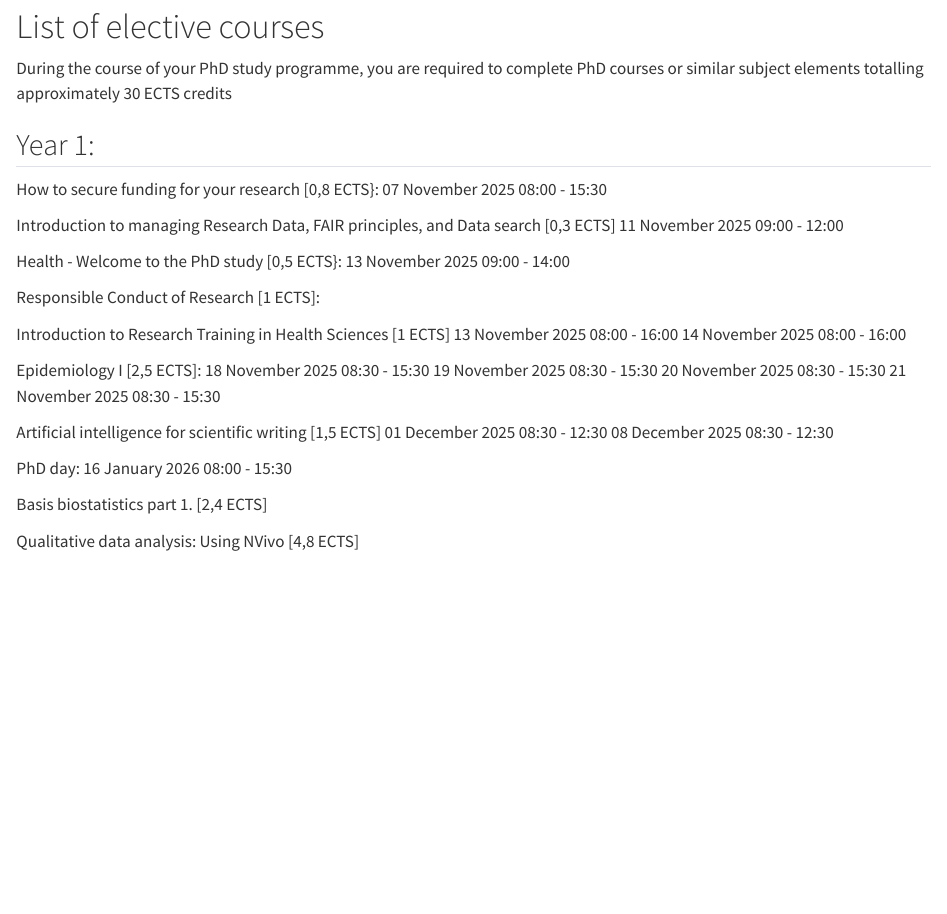
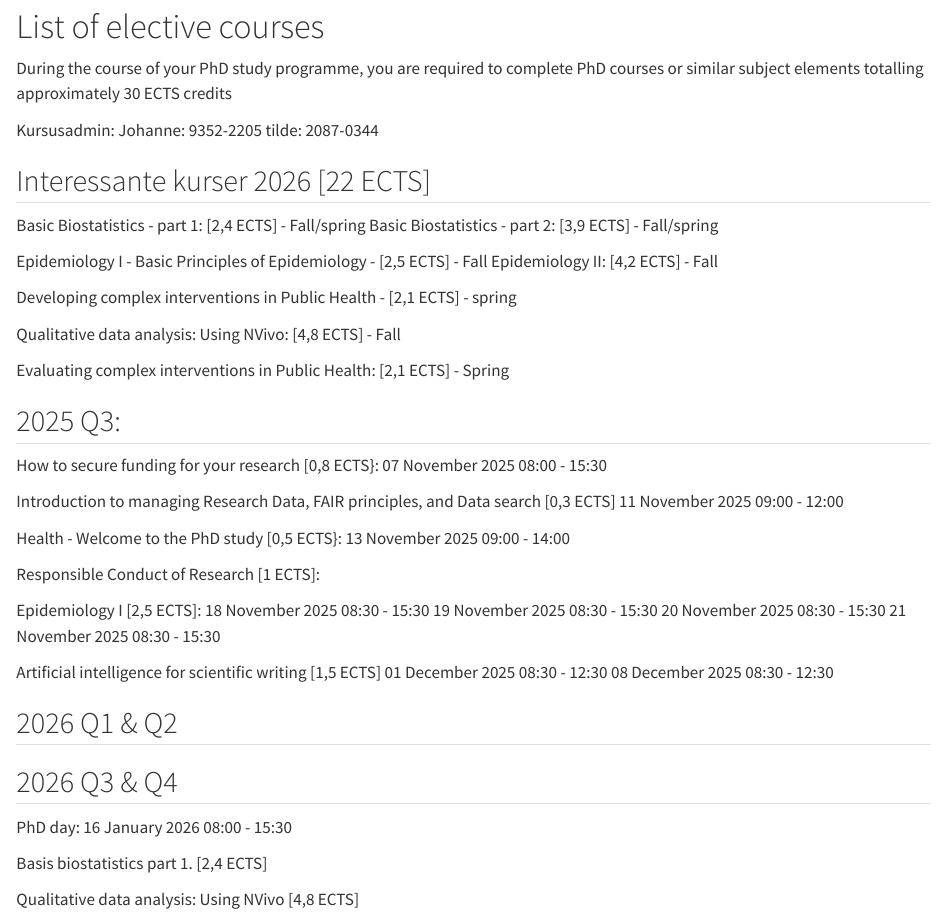
Before and after one commit to Jonasmunkjensen/phd, a Quarto document (docs/elective_courses.qmd): the page in a window 1100 px wide, from 80 px down. Rendered offline with R 4.5, knitr and Pandoc in place of Quarto, with nearby package versions.

Commit message:
Add new courses

```diff
--- a/docs/elective_courses.qmd
+++ b/docs/elective_courses.qmd
@@ -7,7 +7,29 @@ format: html
 
 During the course of your PhD study programme, you are required to complete PhD courses or similar subject elements totalling approximately 30 ECTS credits
 
-## Year 1:
+Kursusadmin:
+Johanne: 9352-2205
+tilde: 2087-0344
+
+## Interessante kurser 2026 [22 ECTS]
+
+Basic Biostatistics - part 1: [2,4 ECTS] - Fall/spring
+Basic Biostatistics - part 2: [3,9 ECTS] - Fall/spring
+
+Epidemiology I - Basic Principles of Epidemiology - [2,5 ECTS] - Fall
+Epidemiology II: [4,2 ECTS] - Fall
+
+Developing complex interventions in Public Health - [2,1 ECTS] - spring
+
+Qualitative data analysis: Using NVivo: [4,8 ECTS] - Fall
+
+Evaluating complex interventions in Public Health: [2,1 ECTS] - Spring
+
+
+
+
+
+## 2025 Q3:
 
 How to secure funding for your research [0,8 ECTS}:
 07 November 2025 08:00 - 15:30
@@ -20,10 +42,6 @@ Health - Welcome to the PhD study [0,5 ECTS}:
 
 Responsible Conduct of Research [1 ECTS]:
 
-Introduction to Research Training in Health Sciences [1 ECTS]
-13 November 2025 08:00 - 16:00
-14 November 2025 08:00 - 16:00
-
 Epidemiology I [2,5 ECTS]:
 18 November 2025 08:30 - 15:30
 19 November 2025 08:30 - 15:30
@@ -33,6 +51,10 @@ Epidemiology I [2,5 ECTS]:
 Artificial intelligence for scientific writing [1,5 ECTS]
 01 December 2025 08:30 - 12:30
 08 December 2025 08:30 - 12:30
+
+## 2026 Q1 & Q2
+
+## 2026 Q3 & Q4
 
 PhD day:
 16 January 2026 08:00 - 15:30
```
Also changed, not shown: 1 other file.
